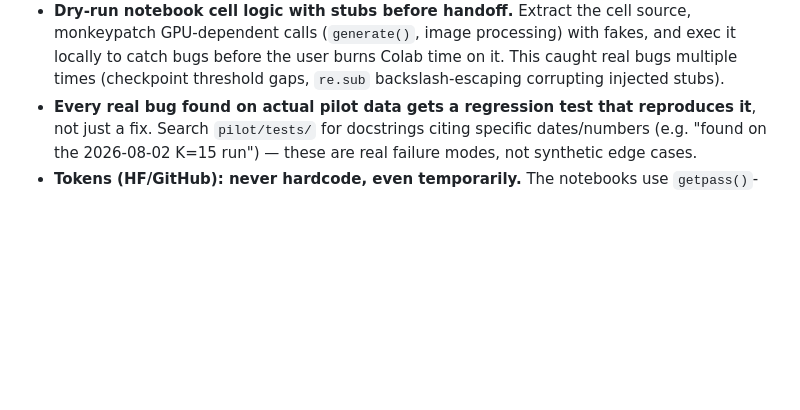
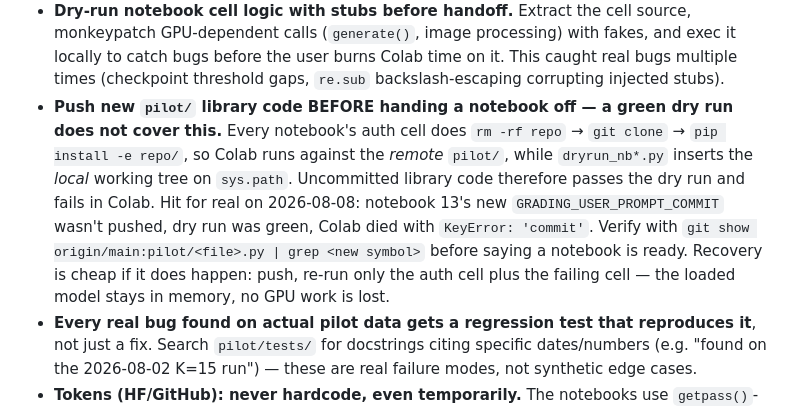
Before and after one commit to sepehrmaleki369/uncertainty-math-vlm, a Markdown page: CLAUDE.md, the part around the change. GitHub-like rendering; blank space fills up the shorter version.

Commit message:
Record the push-before-Colab-handoff convention in CLAUDE.md
The dry-run harnesses import the local working tree; the notebooks import
a fresh clone of the remote. Uncommitted pilot/ library code therefore
passes the dry run and fails in Colab, which happened for real with
notebook 13 (KeyError: 'commit').

Co-Authored-By: Claude Sonnet 5 <noreply@anthropic.com>

```diff
--- a/CLAUDE.md
+++ b/CLAUDE.md
@@ -557,6 +557,18 @@ rows, Drive-only). Locked in `pilot/tests/test_internvl3_fermat.py`
   processing) with fakes, and exec it locally to catch bugs before the user
   burns Colab time on it. This caught real bugs multiple times (checkpoint
   threshold gaps, `re.sub` backslash-escaping corrupting injected stubs).
+- **Push new `pilot/` library code BEFORE handing a notebook off — a green
+  dry run does not cover this.** Every notebook's auth cell does
+  `rm -rf repo` → `git clone` → `pip install -e repo/`, so Colab runs
+  against the *remote* `pilot/`, while `dryrun_nb*.py` inserts the *local*
+  working tree on `sys.path`. Uncommitted library code therefore passes the
+  dry run and fails in Colab. Hit for real on 2026-08-08: notebook 13's new
+  `GRADING_USER_PROMPT_COMMIT` wasn't pushed, dry run was green, Colab died
+  with `KeyError: 'commit'`. Verify with
+  `git show origin/main:pilot/<file>.py | grep <new symbol>` before saying
+  a notebook is ready. Recovery is cheap if it does happen: push, re-run
+  only the auth cell plus the failing cell — the loaded model stays in
+  memory, no GPU work is lost.
 - **Every real bug found on actual pilot data gets a regression test that
   reproduces it**, not just a fix. Search `pilot/tests/` for docstrings
   citing specific dates/numbers (e.g. "found on the 2026-08-02 K=15 run") —
```
